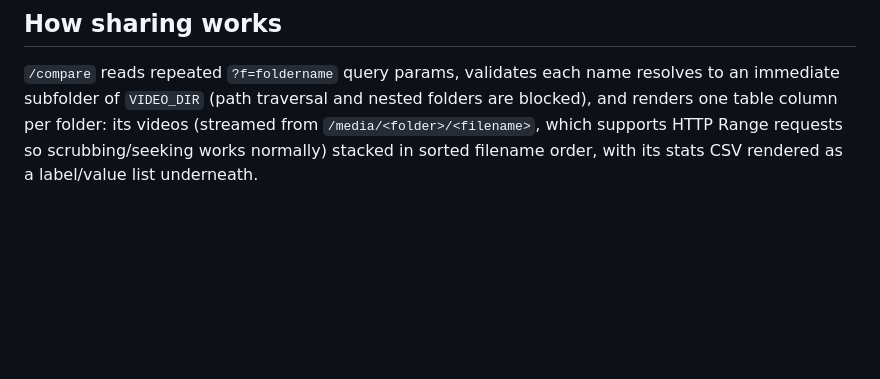
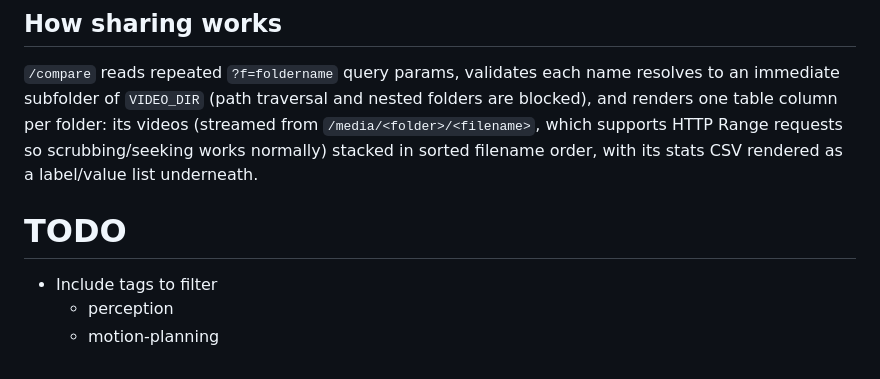
Before and after one commit to duken72/videoshare, a Markdown page: README.md, the part around one of its changes. Rendered like a GitHub page; blank space fills up the shorter version.

```diff
--- a/README.md
+++ b/README.md
@@ -208,3 +219,9 @@ folders are blocked), and renders one table column per folder: its videos
 (streamed from `/media/<folder>/<filename>`, which supports HTTP Range
 requests so scrubbing/seeking works normally) stacked in sorted filename
 order, with its stats CSV rendered as a label/value list underneath.
+
+# TODO
+
+- Include tags to filter
+    - perception
+    - motion-planning
```
Also changed, not shown: other parts of README.md (+22 -11 lines).
